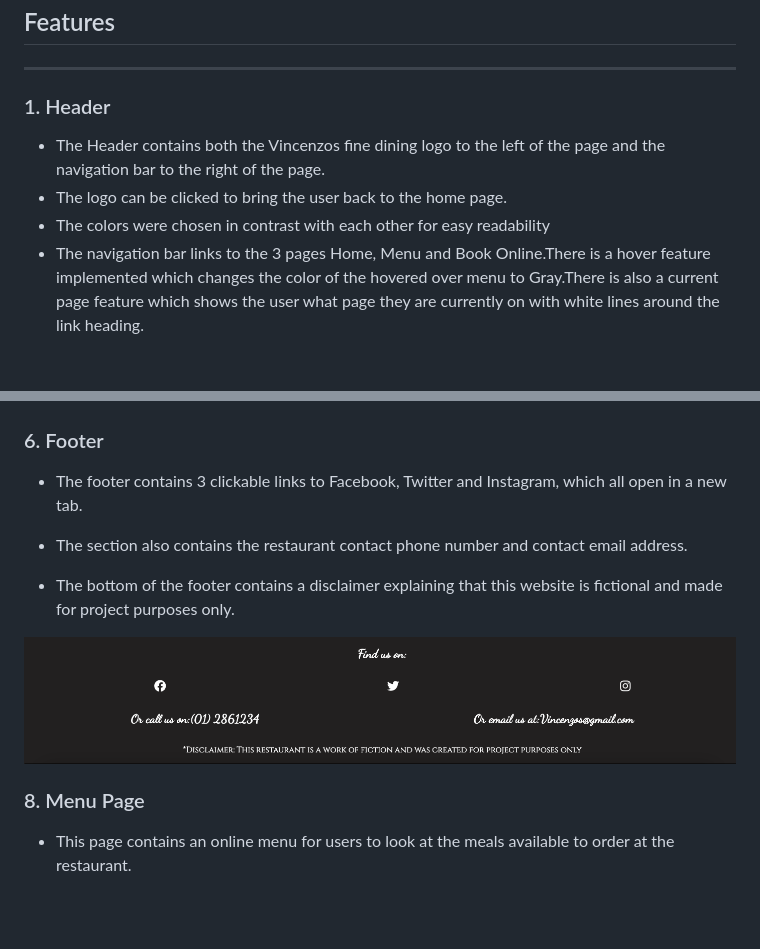
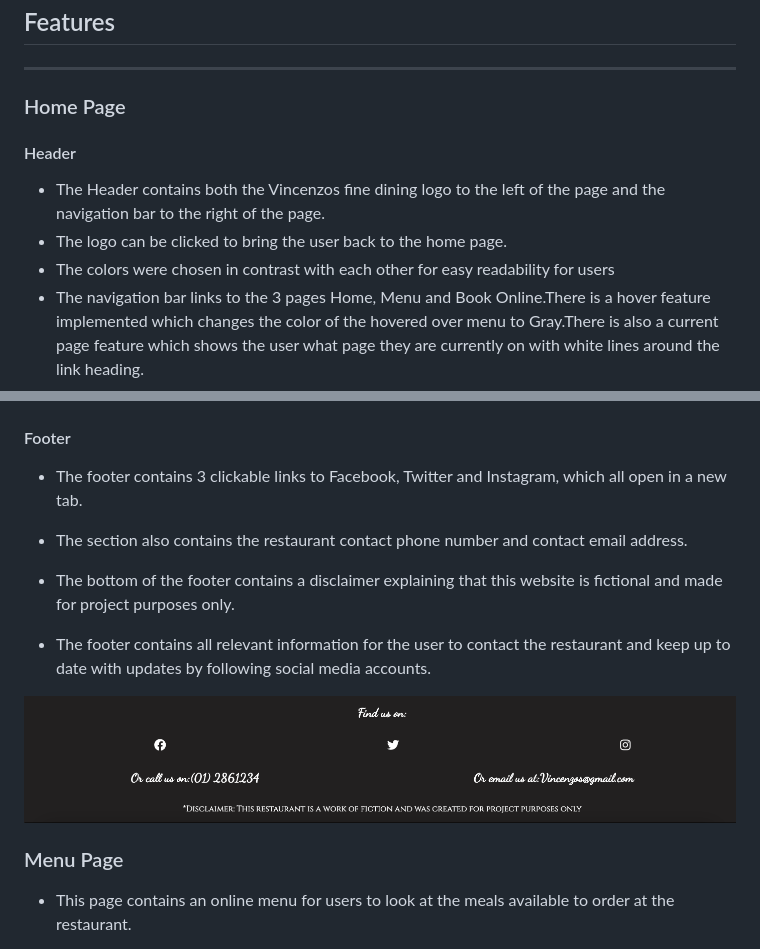
Before and after one commit to seanj06/Vincenzos, a Markdown page: README.md, 2 parts joined by grey strips. Rendered like a GitHub page; blank space fills up the shorter version.

```diff
--- a/README.md
+++ b/README.md
@@ -40,10 +40,12 @@ Vincenzo's fine dining is a static 3 page website for a fictional Italian Restau
 
 ## Features
 ---
-### 1. Header
+### Home Page
+
+####  Header
 * The Header contains both the Vincenzos fine dining logo to the left of the page and the navigation bar to the right of the page.
 * The logo can be clicked to bring the user back to the home page.
-* The colors were chosen in contrast with each other for easy readability
+* The colors were chosen in contrast with each other for easy readability for users
 * The navigation bar links to the 3 pages Home, Menu and Book Online.There is a hover feature implemented which changes the color of the hovered over menu to Gray.There is also a current page feature which shows the user what page they are currently on with white lines around the link heading.
 
 ![Headerimage](assets/README-images/header.jpg)
@@ -83,15 +89,17 @@ Vincenzo's fine dining is a static 3 page website for a fictional Italian Restau
 ![where-to-find-us](assets/README-images/where-to-find-us.jpg)
 
-### 6. Footer
+####  Footer
 * The footer contains 3 clickable links to Facebook, Twitter and Instagram, which all open in a new tab.
 
 * The section also contains the restaurant contact phone number and contact email address.
 
 * The bottom of the footer contains a disclaimer explaining that this website is fictional and made for project purposes only.
 
+* The footer contains all relevant information for the user to contact the restaurant and keep up to date with updates by following social media accounts.
+
 ![footer](assets/README-images/footer.jpg)
 
-### 8. Menu Page
+### Menu Page
 
 * This page contains an online menu for users to look at the meals available to order at the restaurant.
 
```
Also changed, not shown: other parts of README.md (+16 -8 lines), assets/README-images/home-page-lh-desk.jpg (added), assets/README-images/home-page-lighthouse.jpg (deleted).
